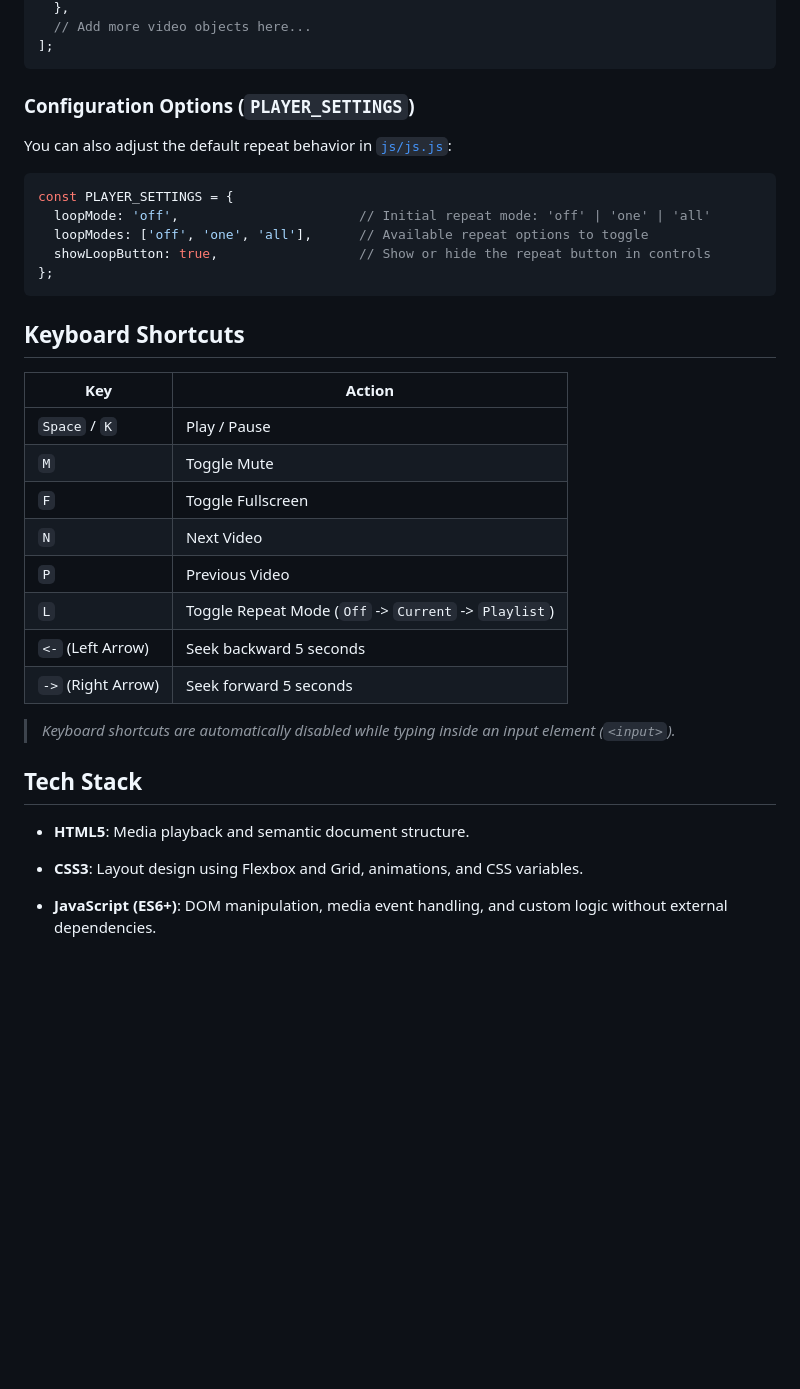
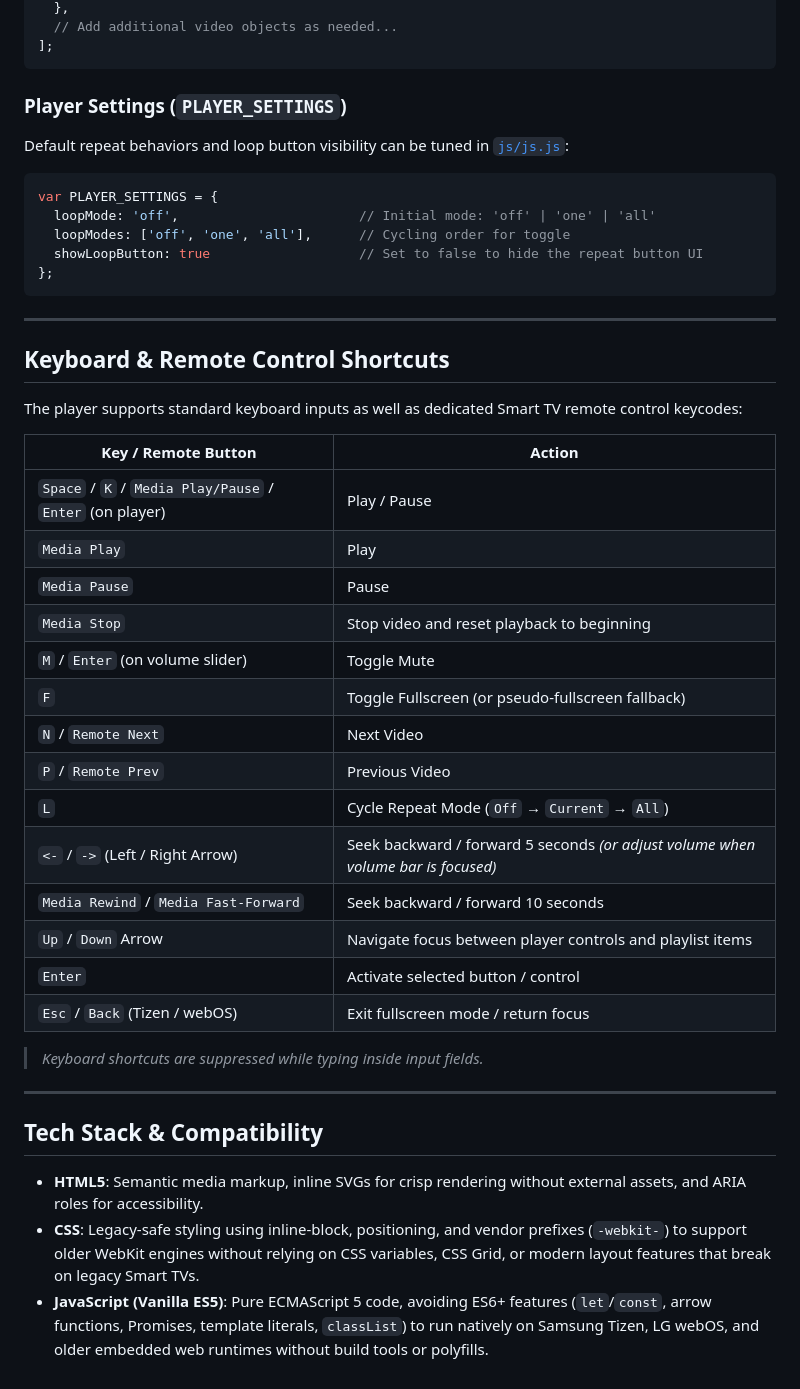
Before and after one commit to fonta81/Video-Reproductor, a Markdown page: README.md, the part around one of its changes. Drawn GitHub-style; blank space fills up the shorter version.

````diff
--- a/README.md
+++ b/README.md
@@ -73,39 +76,49 @@ const VIDEOS = [
   },
-  // Add more video objects here...
+  // Add additional video objects as needed...
 ];
 ```
 
-### Configuration Options (`PLAYER_SETTINGS`)
+### Player Settings (`PLAYER_SETTINGS`)
 
-You can also adjust the default repeat behavior in [`js/js.js`](js/js.js):
+Default repeat behaviors and loop button visibility can be tuned in [`js/js.js`](file:///home/mteo/Documentos/proyectos_personales/PaginaWeb/Video-Reproductor/js/js.js):
 
 ```javascript
-const PLAYER_SETTINGS = {
-  loopMode: 'off',                       // Initial repeat mode: 'off' | 'one' | 'all'
-  loopModes: ['off', 'one', 'all'],      // Available repeat options to toggle
-  showLoopButton: true,                  // Show or hide the repeat button in controls
+var PLAYER_SETTINGS = {
+  loopMode: 'off',                       // Initial mode: 'off' | 'one' | 'all'
+  loopModes: ['off', 'one', 'all'],      // Cycling order for toggle
+  showLoopButton: true                   // Set to false to hide the repeat button UI
 };
 ```
 
-## Keyboard Shortcuts
+---
 
-| Key | Action |
+## Keyboard & Remote Control Shortcuts
+
+The player supports standard keyboard inputs as well as dedicated Smart TV remote control keycodes:
+
+| Key / Remote Button | Action |
 | --- | --- |
-| `Space` / `K` | Play / Pause |
-| `M` | Toggle Mute |
-| `F` | Toggle Fullscreen |
-| `N` | Next Video |
-| `P` | Previous Video |
-| `L` | Toggle Repeat Mode (`Off` -> `Current` -> `Playlist`) |
-| `<-` (Left Arrow) | Seek backward 5 seconds |
-| `->` (Right Arrow) | Seek forward 5 seconds |
+| `Space` / `K` / `Media Play/Pause` / `Enter` (on player) | Play / Pause |
+| `Media Play` | Play |
+| `Media Pause` | Pause |
+| `Media Stop` | Stop video and reset playback to beginning |
+| `M` / `Enter` (on volume slider) | Toggle Mute |
+| `F` | Toggle Fullscreen (or pseudo-fullscreen fallback) |
+| `N` / `Remote Next` | Next Video |
+| `P` / `Remote Prev` | Previous Video |
+| `L` | Cycle Repeat Mode (`Off` &rarr; `Current` &rarr; `All`) |
+| `<-` / `->` (Left / Right Arrow) | Seek backward / forward 5 seconds *(or adjust volume when volume bar is focused)* |
+| `Media Rewind` / `Media Fast-Forward` | Seek backward / forward 10 seconds |
+| `Up` / `Down` Arrow | Navigate focus between player controls and playlist items |
+| `Enter` | Activate selected button / control |
+| `Esc` / `Back` (Tizen / webOS) | Exit fullscreen mode / return focus |
 
-> *Keyboard shortcuts are automatically disabled while typing inside an input element (`<input>`).*
+> *Keyboard shortcuts are suppressed while typing inside input fields.*
 
-## Tech Stack
+---
 
-* **HTML5**: Media playback and semantic document structure.
+## Tech Stack & Compatibility
 
-* **CSS3**: Layout design using Flexbox and Grid, animations, and CSS variables.
-
-* **JavaScript (ES6+)**: DOM manipulation, media event handling, and custom logic without external dependencies.
+* **HTML5**: Semantic media markup, inline SVGs for crisp rendering without external assets, and ARIA roles for accessibility.
+* **CSS**: Legacy-safe styling using inline-block, positioning, and vendor prefixes (`-webkit-`) to support older WebKit engines without relying on CSS variables, CSS Grid, or modern layout features that break on legacy Smart TVs.
+* **JavaScript (Vanilla ES5)**: Pure ECMAScript 5 code, avoiding ES6+ features (`let`/`const`, arrow functions, Promises, template literals, `classList`) to run natively on Samsung Tizen, LG webOS, and older embedded web runtimes without build tools or polyfills.
````
Also changed, not shown: other parts of README.md (+42 -39 lines).
